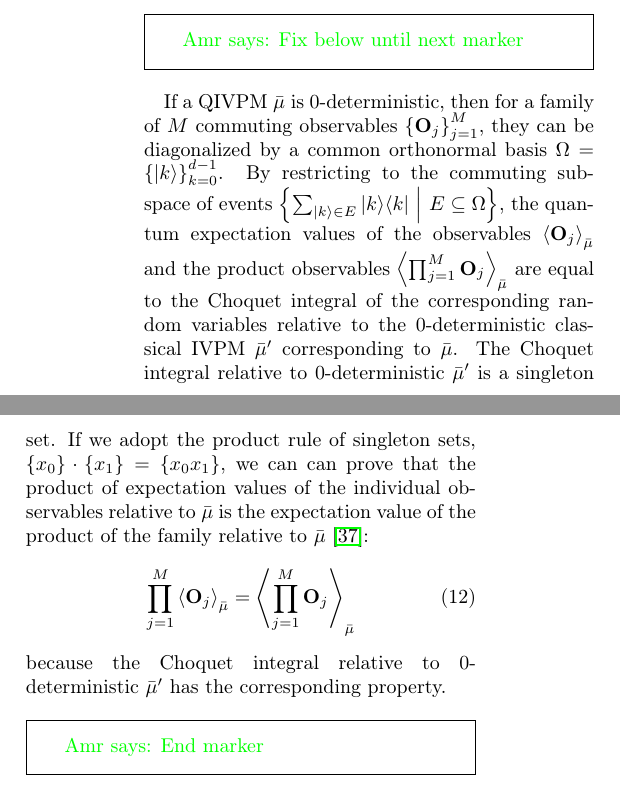
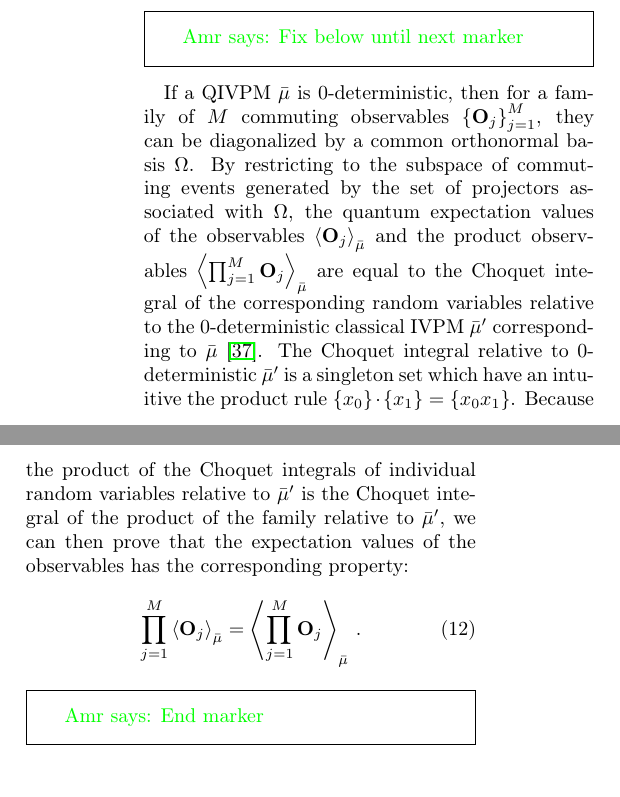
Before and after one commit to yuttai/Contextuality-and-Nonlocality-in-Discrete-Quantum-Theory, a LaTeX paper (prop_letter.tex): two parts of the columns of page 6 of 9, joined at a grey line, cut so that both start at the same text. Compiled offline with pdfLaTeX.

Commit message:
prop_letter.tex \section{Kochen-Specker} Updating the proof...

```diff
--- a/prop_letter.tex
+++ b/prop_letter.tex
@@ -627,23 +627,24 @@ when $\delta < 1/3$ and the Hilbert space dimension is greater than
 
 If a QIVPM~$\bar{\mu}$ is 0-deterministic, then for a family of
 $M$ commuting observables~$\left\{ \mathbf{O}_{j}\right\} _{j=1}^{M}$,
-they can be diagonalized by a common orthonormal basis~$\Omega=\left\{ \ket{k}\right\} _{k=0}^{d-1}$.
-By restricting to the commuting subspace of events~$\set{\sum_{\ket{k}\in E}\proj{k}}{E\subseteq\Omega}$,
-the quantum expectation values of the observables~$\expval{\mathbf{O}_{j}}_{\bar{\mu}}$
+they can be diagonalized by a common orthonormal basis~$\Omega$.
+By restricting to the subspace of commuting events generated by the
+set of projectors associated with $\Omega$, the quantum expectation
+values of the observables~$\expval{\mathbf{O}_{j}}_{\bar{\mu}}$
 and the product observables~$\expval{\prod_{j=1}^{M}\mathbf{O}_{j}}_{\bar{\mu}}$
 are equal to the Choquet integral of the corresponding random variables
 relative to the 0-deterministic classical IVPM~$\bar{\mu}'$ corresponding
-to $\bar{\mu}$. The Choquet integral relative to 0-deterministic
-$\bar{\mu}'$ is a singleton set. If we adopt the product rule of
-singleton sets, $\left\{ x_{0}\right\} \cdot\left\{ x_{1}\right\} =\left\{ x_{0}x_{1}\right\} $,
-we can can prove that the product of expectation values of the individual
-observables relative to $\bar{\mu}$ is the expectation value of the
-product of the family relative to $\bar{\mu}$~\citep{HOSTunpublished}:
+to $\bar{\mu}$~\citep{HOSTunpublished}. The Choquet integral relative
+to 0-deterministic $\bar{\mu}'$ is a singleton set which have an
+intuitive the product rule $\left\{ x_{0}\right\} \cdot\left\{ x_{1}\right\} =\left\{ x_{0}x_{1}\right\} $.
+Because the product of the Choquet integrals of individual random
+variables relative to $\bar{\mu}'$ is the Choquet integral of the
+product of the family relative to $\bar{\mu}'$, we can then prove
+that the expectation values of the observables has the corresponding
+property:
 \begin{equation}
-\prod_{j=1}^{M}\expval{\mathbf{O}_{j}}_{\bar{\mu}}=\expval{\prod_{j=1}^{M}\mathbf{O}_{j}}_{\bar{\mu}}\label{eq:Kochen-Specker-Rules}
+\prod_{j=1}^{M}\expval{\mathbf{O}_{j}}_{\bar{\mu}}=\expval{\prod_{j=1}^{M}\mathbf{O}_{j}}_{\bar{\mu}}\,.\label{eq:Kochen-Specker-Rules}
 \end{equation}
-because the Choquet integral relative to 0-deterministic $\bar{\mu}'$
-has the corresponding property.
 
 \amr{End marker}
 
```
Also changed, not shown: 1 other file.
